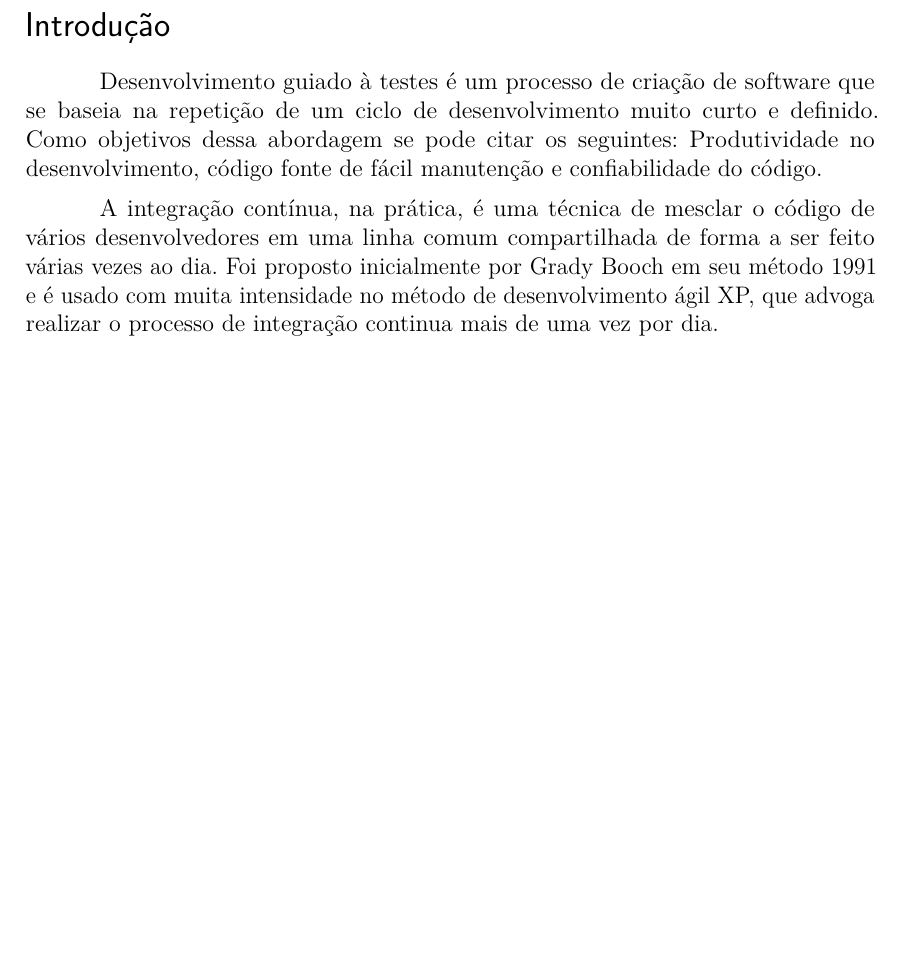
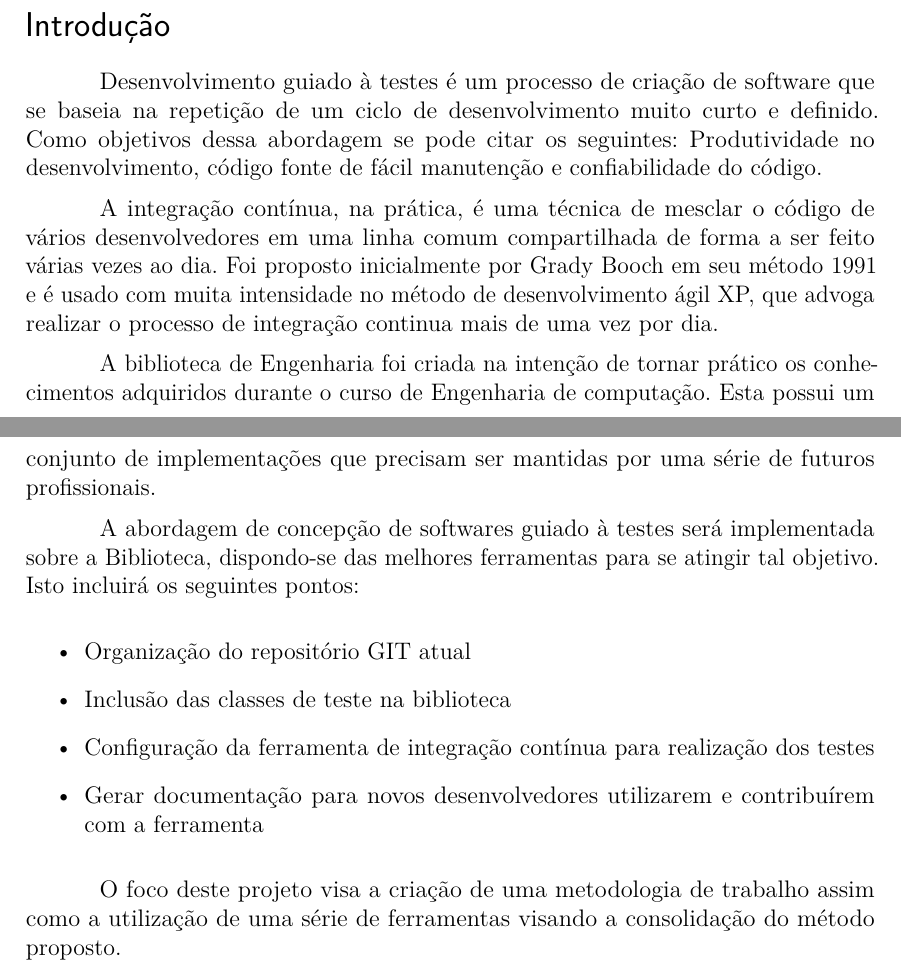
Before and after one commit to joepreludian/unp-tcc, a LaTeX thesis (artigo_joey.tex): part of page 1 of 7 before the commit and two parts of pages 1 and 2 of 14 after it, the two joined at a grey line, cut so that both start at the same text, the shorter picture padded with empty space. Compiled offline with pdfLaTeX.

Commit message:
Updated intro

```diff
--- a/artigo_joey.tex
+++ b/artigo_joey.tex
@@ -207,6 +207,20 @@ código fonte de fácil manutenção e confiabilidade do código.
 
 A integração contínua, na prática, é uma técnica de mesclar o código de vários desenvolvedores em uma linha comum compartilhada de forma a ser feito várias vezes ao dia. Foi proposto inicialmente por Grady Booch em seu método 1991 e é usado com muita intensidade no método de desenvolvimento ágil XP, que advoga realizar o processo de integração continua mais de uma vez por dia.
 
+A biblioteca de Engenharia foi criada na intenção de tornar prático os conhecimentos adquiridos durante o curso de Engenharia de computação. Esta possui um conjunto de implementações que precisam ser mantidas por uma série de futuros profissionais.
+
+A abordagem de concepção de softwares guiado à testes será implementada sobre a Biblioteca, dispondo-se das melhores ferramentas para se atingir tal objetivo. Isto incluirá os seguintes pontos:
+
+\begin{itemize}
+	\item{Organização do repositório GIT atual}
+	\item{Inclusão das classes de teste na biblioteca}
+	\item{Configuração da ferramenta de integração contínua para realização dos testes}
+	\item{Gerar documentação para novos desenvolvedores utilizarem e contribuírem com a ferramenta}
+\end{itemize}
+
+O foco deste projeto visa a criação de uma metodologia de trabalho assim como a utilização de uma série de ferramentas visando a consolidação do método proposto.
+
+\pagebreak
 \section{Definições}
 
 Será utilizado um conjunto de ferramentas e serviços para o objetivo proposto, citados à seguir:
```
Also changed, not shown: artigo_joey.tex (15 more changed lines).
